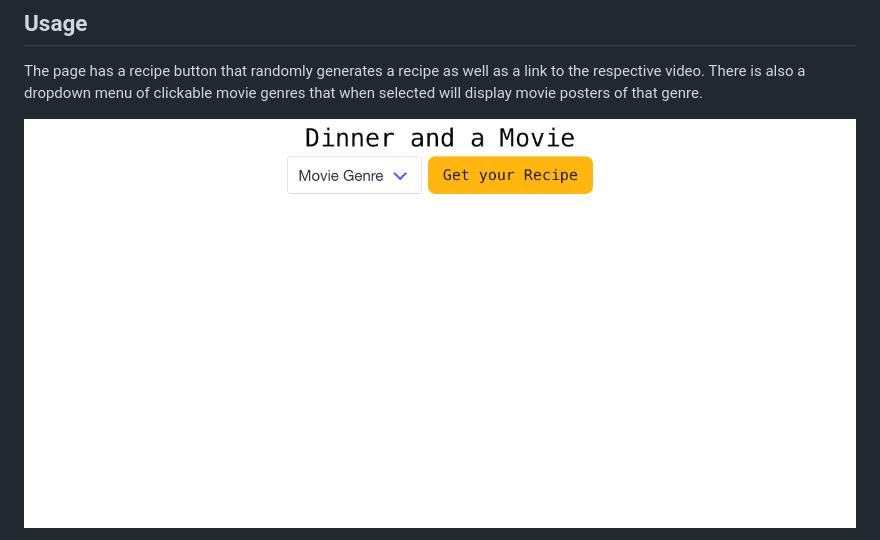
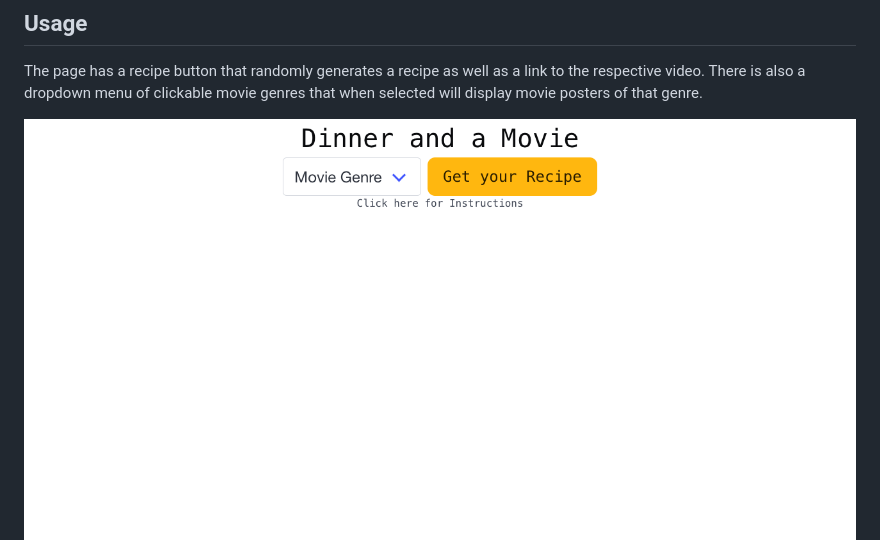
Before and after one commit to JLH-Owner/date-night-app, a Markdown page: README.md, the part around the change. Rendered like a GitHub page; pictures changed too: images/Dinner-and-a-Movie redone.png (added), images/Dinner-and-a-Movie screenshot.png (deleted).

Commit message:
changed picture in README, trying to fix local storage

```diff
--- a/README.md
+++ b/README.md
@@ -8,7 +8,7 @@ We created this app for couples that are looking for a fun and new date night id
 
 The page has a recipe button that randomly generates a recipe as well as a link to the respective video. There is also a dropdown menu of clickable movie genres that when selected will display movie posters of that genre.
 
-![date-night-app-screenshot](./images/Dinner-and-a-Movie%20screenshot.png)
+![date-night-app-screenshot](./images/Dinner-and-a-Movie%20redone.png)
 ![date-night-app-recipe](./images/Dinner-and-a-Movie%20with%20recipe%20button.png)
 ![date-night-app-posters](./images/Dinner-and-a-Movie%20with%20movie%20posters.png)
 
```
Also changed, not shown: 1 other file.
